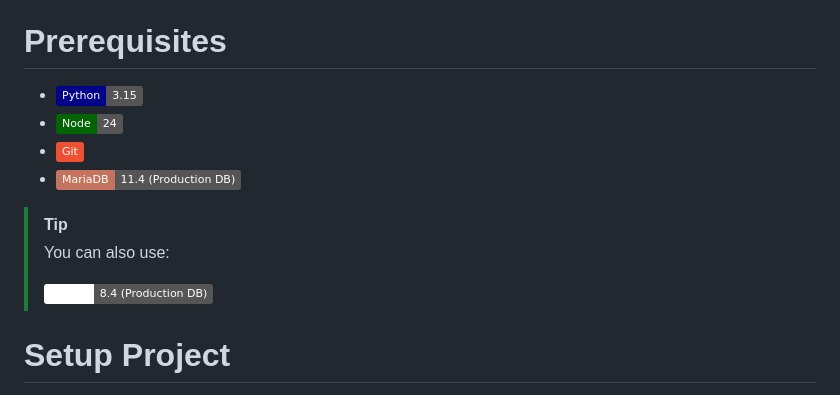
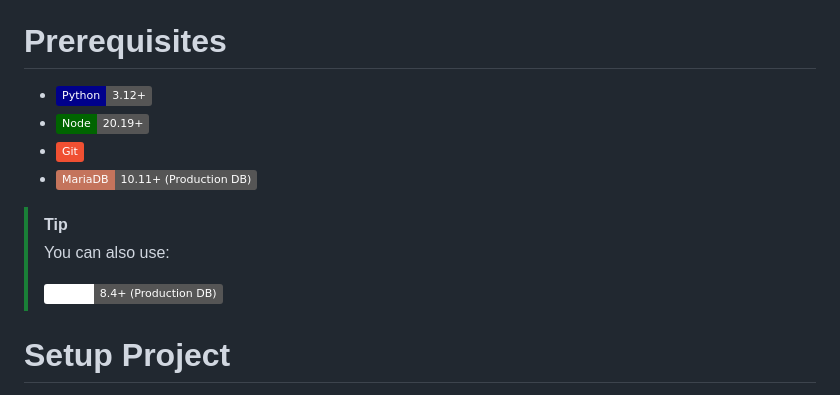
Before and after one commit to Antonino0704/AntoManga, a Markdown page: README.md, the part around the change. Drawn GitHub-style; badges without logos.

Commit message:
Update prerequisites section in README
Updated Python and Node.js version badges in README.

```diff
--- a/README.md
+++ b/README.md
@@ -7,15 +7,15 @@ You can visit the site either anonymously or have an account so you can add your
 [**Roadmap**](https://github.com/Antonino0704/AntoManga/blob/main/docs/ROADMAP.md)
 
 # Prerequisites
-- <img src="https://img.shields.io/badge/Python-3.15-gray?logo=Python&logoColor=yellow&labelColor=darkblue" alt="python" />
-- <img src="https://img.shields.io/badge/Node-24-gray?logo=node.js&logoColor=white&labelColor=darkgreen" alt="node" />
+- <img src="https://img.shields.io/badge/Python-3.12+-gray?logo=Python&logoColor=yellow&labelColor=darkblue" alt="python" />
+- <img src="https://img.shields.io/badge/Node-20.19+-gray?logo=node.js&logoColor=white&labelColor=darkgreen" alt="node" />
 - <a href="https://git-scm.com/" target="_blank"><img style="margin: 10px" src="https://img.shields.io/badge/-Git-F05032?logo=Git&logoColor=white" alt="Git" /></a>
-- <img src="https://img.shields.io/badge/MariaDB-11.4 (Production DB)-gray?logo=MariaDB&labelColor=c4745c" alt="Maria DB" />
+- <img src="https://img.shields.io/badge/MariaDB-10.11+ (Production DB)-gray?logo=MariaDB&labelColor=c4745c" alt="Maria DB" />
 
 > [!TIP]
 > You can also use:
 >
-> <img src="https://img.shields.io/badge/MySQL-8.4 (Production DB)-gray?logo=MySQL&labelColor=white" alt="MySQL" />
+> <img src="https://img.shields.io/badge/MySQL-8.4+ (Production DB)-gray?logo=MySQL&labelColor=white" alt="MySQL" />
 
 # Setup Project
 Fork and clone the repository
```
